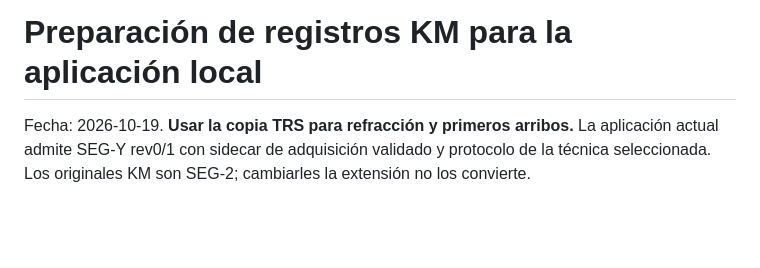
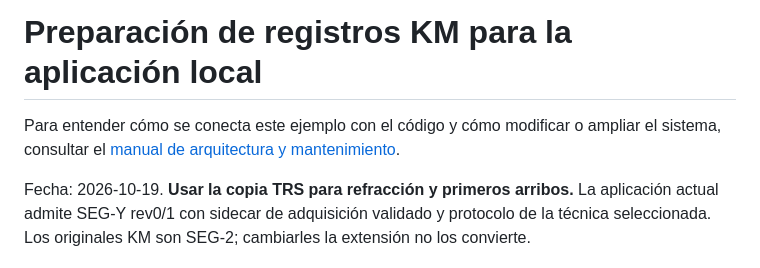
Before and after one commit to abrahamtapia1692-cmd/QC_seismic, a Markdown page: examples/km_app/README.md, the part around the change. Drawn GitHub-style; blank space fills up the shorter version.

```diff
--- a/examples/km_app/README.md
+++ b/examples/km_app/README.md
@@ -1,4 +1,7 @@
 # Preparación de registros KM para la aplicación local
+
+Para entender cómo se conecta este ejemplo con el código y cómo modificar o ampliar
+el sistema, consultar el [manual de arquitectura y mantenimiento](../../docs/manual_mantenimiento.md).
 
 Fecha: 2026-10-19. **Usar la copia TRS para refracción y primeros arribos.**
 La aplicación actual admite SEG-Y rev0/1 con sidecar de adquisición validado y
```
Also changed, not shown: README.md (+4 -0 lines), docs/manual_mantenimiento.md (added, +527 -0 lines).
